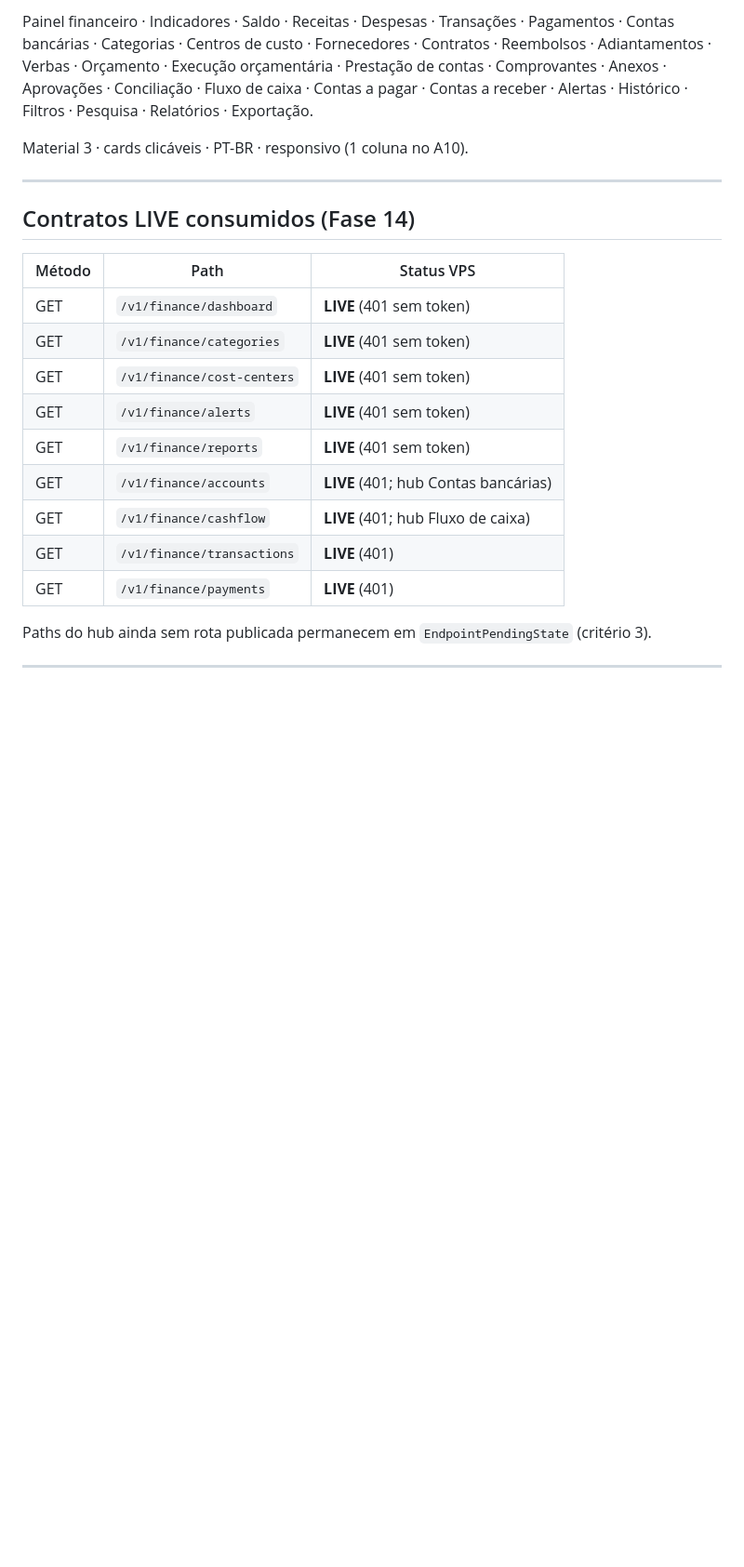
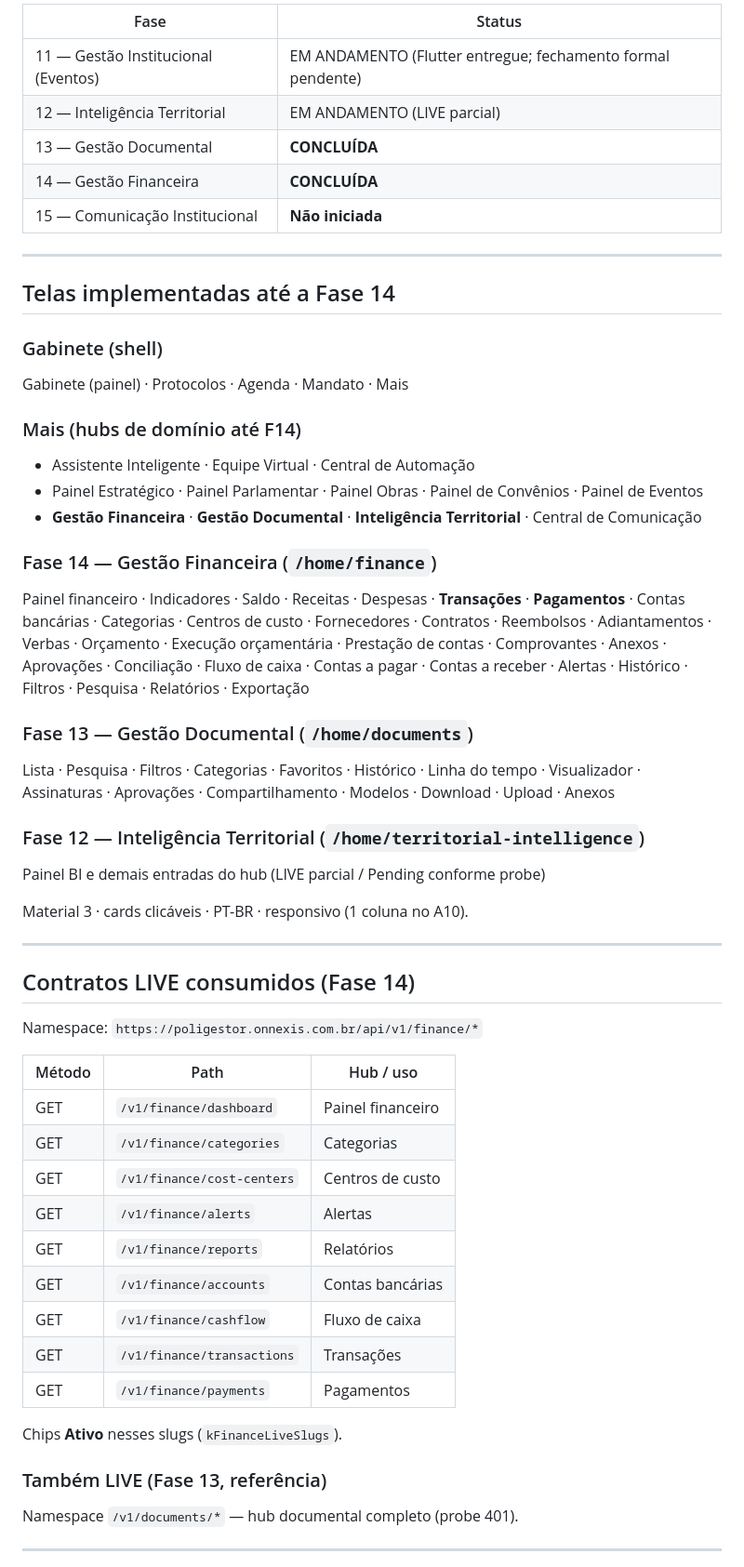
Before and after one commit to sergiocjr/poligestor_app, a Markdown page: docs/CONTINUAR_PROJETO.md, the part around one of its changes. Shown at 93% size. GitHub-like rendering; blank space fills up the shorter version.

```diff
--- a/docs/CONTINUAR_PROJETO.md
+++ b/docs/CONTINUAR_PROJETO.md
@@ -52,5 +57,32 @@ Atualizado: 2026-07-20
 
-Painel financeiro · Indicadores · Saldo · Receitas · Despesas · Transações · Pagamentos · Contas bancárias · Categorias · Centros de custo · Fornecedores · Contratos · Reembolsos · Adiantamentos · Verbas · Orçamento · Execução orçamentária · Prestação de contas · Comprovantes · Anexos · Aprovações · Conciliação · Fluxo de caixa · Contas a pagar · Contas a receber · Alertas · Histórico · Filtros · Pesquisa · Relatórios · Exportação.
+| Fase | Status |
+|------|--------|
+| 11 — Gestão Institucional (Eventos) | EM ANDAMENTO (Flutter entregue; fechamento formal pendente) |
+| 12 — Inteligência Territorial | EM ANDAMENTO (LIVE parcial) |
+| 13 — Gestão Documental | **CONCLUÍDA** |
+| 14 — Gestão Financeira | **CONCLUÍDA** |
+| 15 — Comunicação Institucional | **Não iniciada** |
+
+---
+
+## Telas implementadas até a Fase 14
+
+### Gabinete (shell)
+Gabinete (painel) · Protocolos · Agenda · Mandato · Mais
+
+### Mais (hubs de domínio até F14)
+- Assistente Inteligente · Equipe Virtual · Central de Automação
+- Painel Estratégico · Painel Parlamentar · Painel Obras · Painel de Convênios · Painel de Eventos
+- **Gestão Financeira** · **Gestão Documental** · **Inteligência Territorial** · Central de Comunicação
+
+### Fase 14 — Gestão Financeira (`/home/finance`)
+Painel financeiro · Indicadores · Saldo · Receitas · Despesas · **Transações** · **Pagamentos** · Contas bancárias · Categorias · Centros de custo · Fornecedores · Contratos · Reembolsos · Adiantamentos · Verbas · Orçamento · Execução orçamentária · Prestação de contas · Comprovantes · Anexos · Aprovações · Conciliação · Fluxo de caixa · Contas a pagar · Contas a receber · Alertas · Histórico · Filtros · Pesquisa · Relatórios · Exportação
+
+### Fase 13 — Gestão Documental (`/home/documents`)
+Lista · Pesquisa · Filtros · Categorias · Favoritos · Histórico · Linha do tempo · Visualizador · Assinaturas · Aprovações · Compartilhamento · Modelos · Download · Upload · Anexos
+
+### Fase 12 — Inteligência Territorial (`/home/territorial-intelligence`)
+Painel BI e demais entradas do hub (LIVE parcial / Pending conforme probe)
 
 Material 3 · cards clicáveis · PT-BR · responsivo (1 coluna no A10).
 
@@ -58,19 +90,24 @@ Material 3 · cards clicáveis · PT-BR · responsivo (1 coluna no A10).
 
 ## Contratos LIVE consumidos (Fase 14)
 
-| Método | Path | Status VPS |
-|--------|------|------------|
-| GET | `/v1/finance/dashboard` | **LIVE** (401 sem token) |
-| GET | `/v1/finance/categories` | **LIVE** (401 sem token) |
-| GET | `/v1/finance/cost-centers` | **LIVE** (401 sem token) |
-| GET | `/v1/finance/alerts` | **LIVE** (401 sem token) |
-| GET | `/v1/finance/reports` | **LIVE** (401 sem token) |
-| GET | `/v1/finance/accounts` | **LIVE** (401; hub Contas bancárias) |
-| GET | `/v1/finance/cashflow` | **LIVE** (401; hub Fluxo de caixa) |
-| GET | `/v1/finance/transactions` | **LIVE** (401) |
-| GET | `/v1/finance/payments` | **LIVE** (401) |
+Namespace: `https://poligestor.onnexis.com.br/api/v1/finance/*`
 
-Paths do hub ainda sem rota publicada permanecem em `EndpointPendingState` (critério 3).
+| Método | Path | Hub / uso |
+|--------|------|-----------|
+| GET | `/v1/finance/dashboard` | Painel financeiro |
+| GET | `/v1/finance/categories` | Categorias |
+| GET | `/v1/finance/cost-centers` | Centros de custo |
+| GET | `/v1/finance/alerts` | Alertas |
+| GET | `/v1/finance/reports` | Relatórios |
+| GET | `/v1/finance/accounts` | Contas bancárias |
+| GET | `/v1/finance/cashflow` | Fluxo de caixa |
+| GET | `/v1/finance/transactions` | Transações |
+| GET | `/v1/finance/payments` | Pagamentos |
+
+Chips **Ativo** nesses slugs (`kFinanceLiveSlugs`).
+
+### Também LIVE (Fase 13, referência)
+Namespace `/v1/documents/*` — hub documental completo (probe 401).
 
 ---
 
```
Also changed, not shown: other parts of docs/CONTINUAR_PROJETO.md (+78 -48 lines), docs/CHANGELOG.md (+18 -0 lines), docs/STATUS_PROJETO.md (+16 -3 lines).
